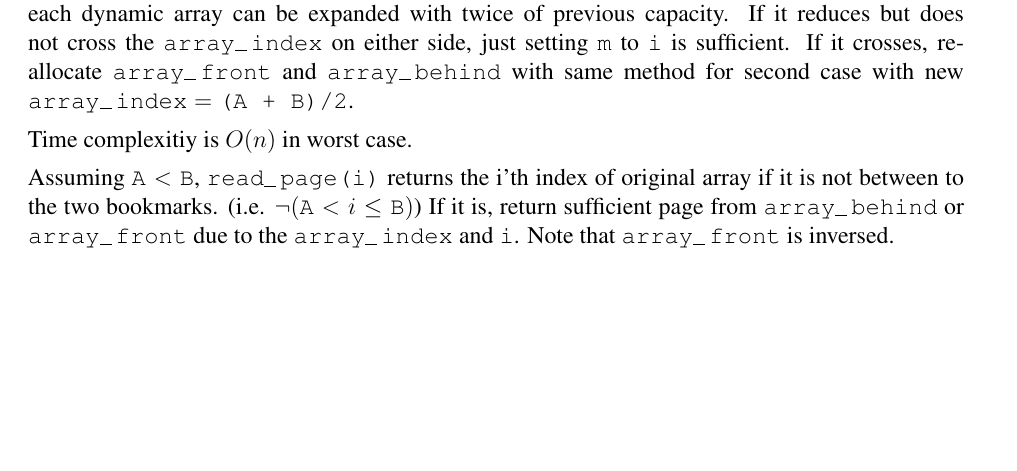
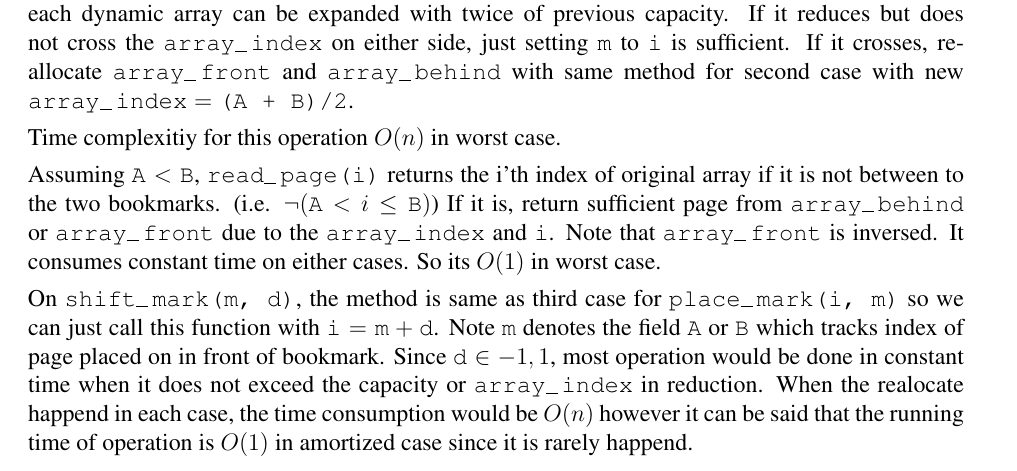
Before and after one commit to dilluti0n/6.006-ps, a LaTeX document (ps1/ps1.tex): part of page 4 of 5, cut so that both start at the same text, the shorter picture padded with empty space. Compiled offline with pdfLaTeX.

Commit message:
Solve ps1/3 shift_mark

```diff
--- a/ps1/ps1.tex
+++ b/ps1/ps1.tex
@@ -235,14 +235,28 @@ reallocate \texttt{array\_front} and \texttt{array\_behind} with same
 method for second case with new
 $\texttt{array\_index} = \texttt{(A + B)/2}$.
 
-Time complexitiy is $O(n)$ in worst case.
+Time complexitiy for this operation $O(n)$ in worst case.
 
 Assuming $\texttt{A} < \texttt{B}$, \texttt{read\_page(i)} returns the
 i'th index of original array if it is not between to the two
 bookmarks.  (i.e. $\neg(\texttt{A} < i \leq\texttt{B})$) If it is,
 return sufficient page from \texttt{array\_behind} or
-\texttt{array\_front} due to the \texttt{array\_index} and \texttt{i}. Note that
-\texttt{array\_front} is inversed.
+\texttt{array\_front} due to the \texttt{array\_index} and
+\texttt{i}. Note that \texttt{array\_front} is inversed. It consumes
+constant time on either cases. So its $O(1)$ in worst case.
+
+On \texttt{shift\_mark(m, d)}, the method is same as third case for
+\texttt{place\_mark(i, m)} so we can just call this function with
+$\texttt{i} = \texttt{m} + \texttt{d}$. Note \texttt{m} denotes the
+field \texttt{A} or \texttt{B} which tracks index of page placed on in
+front of bookmark. Since $\texttt{d} \in {-1, 1}$, most operation
+would be done in constant time when it does not exceed the capacity or
+\texttt{array\_index} in reduction. When the realocate happend in each
+case, the time consumption would be $O(n)$ however it can be said that
+the running time of operation is $O(1)$ in amortized case since it is
+rarely happend.
+
+
 
 \newpage
 \problem  % Problem 4
```
Also changed, not shown: ps1/ps1.pdf.
